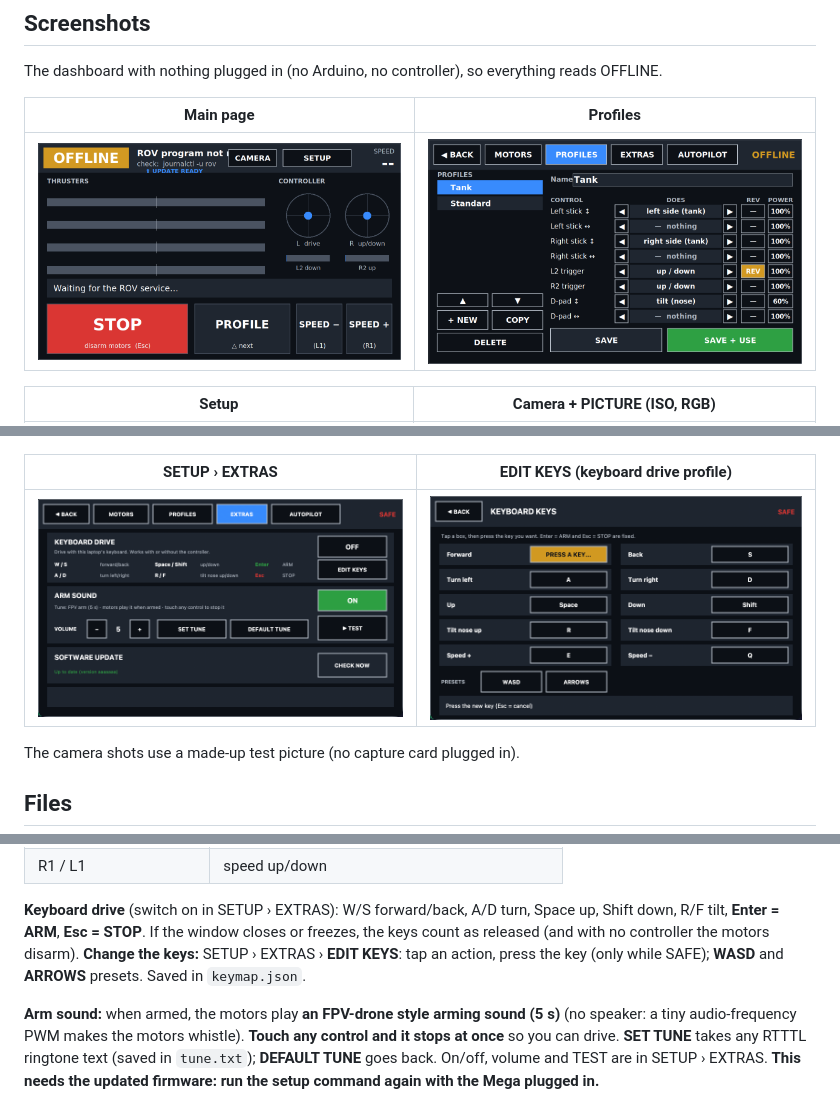
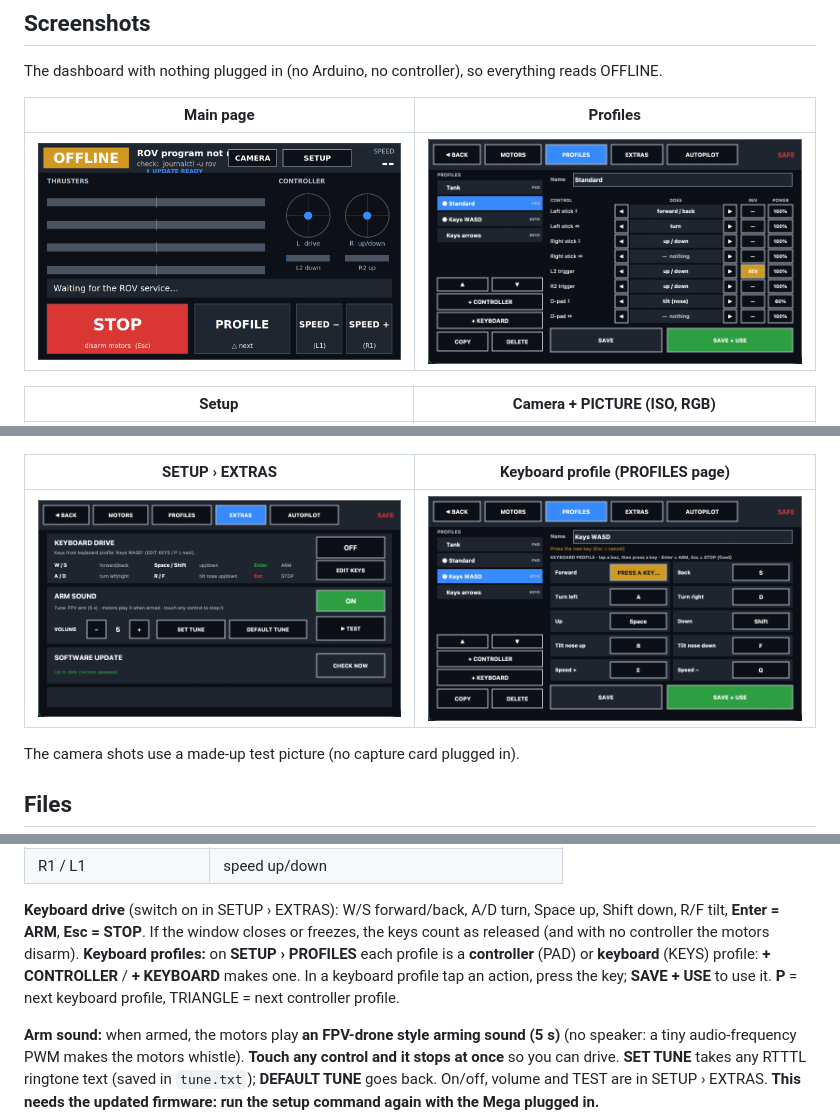
Before and after one commit to codemastervy/underwater-rov-backup, a Markdown page: README.md, 3 parts joined by grey strips. Drawn GitHub-style; pictures changed too: docs/screenshots/extras.png, docs/screenshots/keys.png (deleted), docs/screenshots/profiles-keys.png (added).

```diff
--- a/README.md
+++ b/README.md
@@ -25,9 +25,9 @@ The dashboard with nothing plugged in (no Arduino, no controller), so everything
 |---|---|
 | ![Camera full screen](docs/screenshots/camera-full.png) | ![Camera select](docs/screenshots/camera-select.png) |
 
-| SETUP › EXTRAS | EDIT KEYS (keyboard drive profile) |
+| SETUP › EXTRAS | Keyboard profile (PROFILES page) |
 |---|---|
-| ![Extras page](docs/screenshots/extras.png) | ![Keyboard keys page](docs/screenshots/keys.png) |
+| ![Extras page](docs/screenshots/extras.png) | ![Keyboard profile](docs/screenshots/profiles-keys.png) |
 
 The camera shots use a made-up test picture (no capture card plugged in).
 
@@ -96,8 +96,9 @@ Open **ROV Backup** from the app menu (or `bash run.sh`). The controls are the s
 
 **Keyboard drive** (switch on in SETUP › EXTRAS): W/S forward/back, A/D turn, Space up, Shift down, R/F tilt,
 **Enter = ARM**, **Esc = STOP**. If the window closes or freezes, the keys count as released (and with no controller the
-motors disarm). **Change the keys:** SETUP › EXTRAS › **EDIT KEYS**: tap an action, press the key (only while SAFE);
-**WASD** and **ARROWS** presets. Saved in `keymap.json`.
+motors disarm). **Keyboard profiles:** on **SETUP › PROFILES** each profile is a **controller** (PAD) or **keyboard** (KEYS) profile:
+**+ CONTROLLER** / **+ KEYBOARD** makes one. In a keyboard profile tap an action, press the key; **SAVE + USE** to use it.
+**P** = next keyboard profile, TRIANGLE = next controller profile.
 
 **Arm sound:** when armed, the motors play **an FPV-drone style arming sound (5 s)** (no
 speaker: a tiny audio-frequency PWM makes the motors whistle). **Touch any control and it stops at once** so you can
```
Also changed, not shown: 2 other files.
